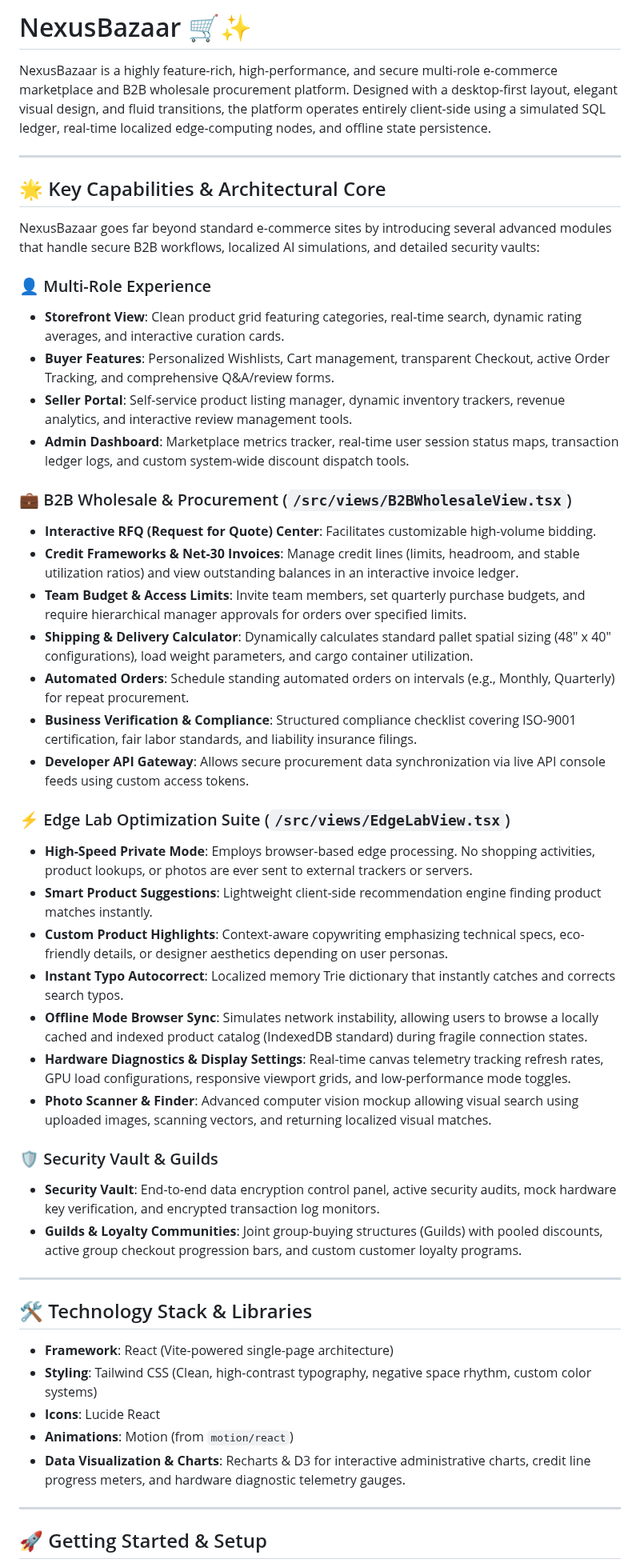
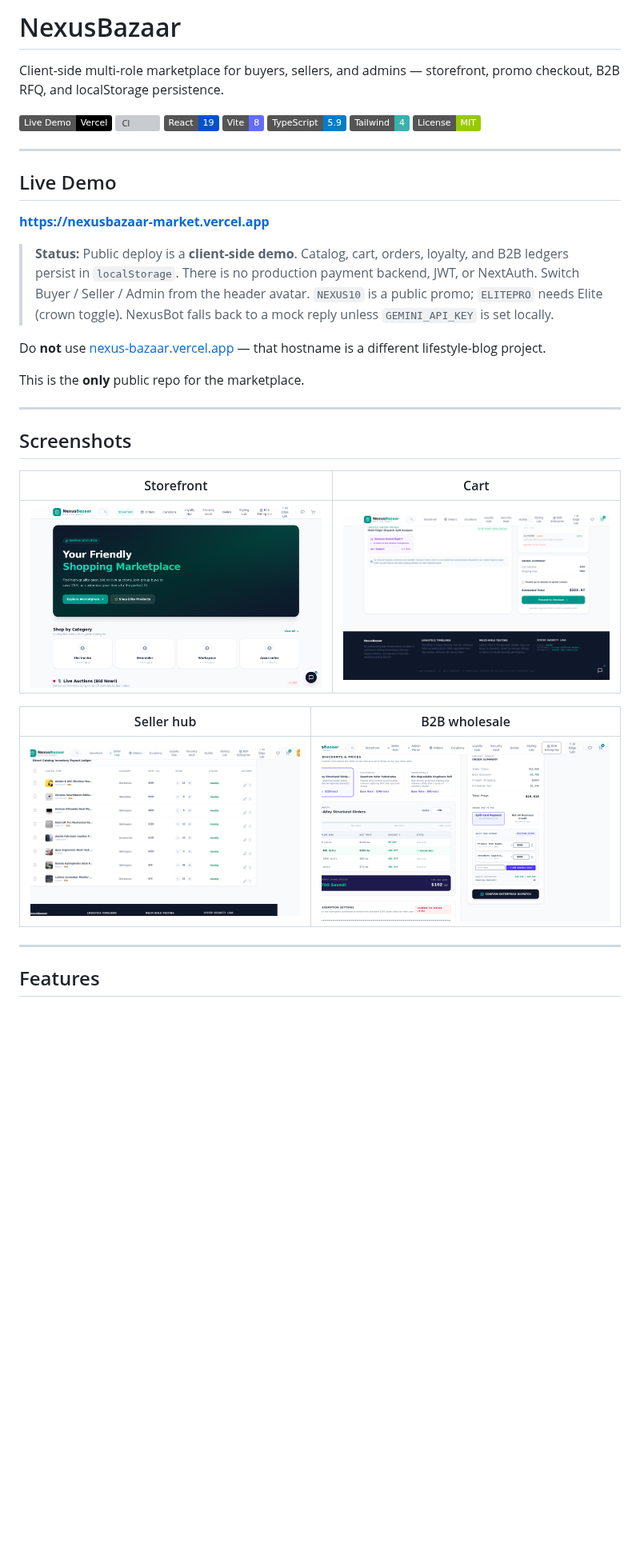
Before and after one commit to devtechedge/nexus-bazaar, a Markdown page: README.md, the part around one of its changes. Shown at 80% size. GitHub-like rendering; pictures changed too: docs/screenshots/01-storefront.png (added), docs/screenshots/02-cart.png (added), docs/screenshots/03-seller-hub.png (added); badges without logos; blank space fills up the shorter version; grey boxes are pictures that could not be loaded.

Commit message:
docs: rewrite README and add product screenshots Hiring-manager first visual, live demo caveat, and four dark product shots. Social preview crop included.

```diff
--- a/README.md
+++ b/README.md
@@ -1,52 +1,40 @@
-# NexusBazaar 🛒✨
+# NexusBazaar
 
-NexusBazaar is a highly feature-rich, high-performance, and secure multi-role e-commerce marketplace and B2B wholesale procurement platform. Designed with a desktop-first layout, elegant visual design, and fluid transitions, the platform operates entirely client-side using a simulated SQL ledger, real-time localized edge-computing nodes, and offline state persistence.
+Client-side multi-role marketplace for buyers, sellers, and admins — storefront, promo checkout, B2B RFQ, and localStorage persistence.
+
+[![Live Demo](https://img.shields.io/badge/Live%20Demo-Vercel-black?logo=vercel)](https://nexusbazaar-market.vercel.app)
+[![CI](https://github.com/devtechedge/nexus-bazaar/actions/workflows/ci.yml/badge.svg)](https://github.com/devtechedge/nexus-bazaar/actions/workflows/ci.yml)
+[![React](https://img.shields.io/badge/React-19-0052CC?logo=react)](https://react.dev/)
+[![Vite](https://img.shields.io/badge/Vite-8-646CFF?logo=vite)](https://vitejs.dev/)
+[![TypeScript](https://img.shields.io/badge/TypeScript-5.9-blue?logo=typescript)](https://www.typescriptlang.org/)
+[![Tailwind CSS](https://img.shields.io/badge/Tailwind-4-38B2AC?logo=tailwindcss)](https://tailwindcss.com/)
+[![License](https://img.shields.io/badge/License-MIT-green)](LICENSE)
 
 ---
 
-## 🌟 Key Capabilities & Architectural Core
+## Live Demo
 
-NexusBazaar goes far beyond standard e-commerce sites by introducing several advanced modules that handle secure B2B workflows, localized AI simulations, and detailed security vaults:
+**https://nexusbazaar-market.vercel.app**
 
-### 👤 Multi-Role Experience
-- **Storefront View**: Clean product grid featuring categories, real-time search, dynamic rating averages, and interactive curation cards.
-- **Buyer Features**: Personalized Wishlists, Cart management, transparent Checkout, active Order Tracking, and comprehensive Q&A/review forms.
-- **Seller Portal**: Self-service product listing manager, dynamic inventory trackers, revenue analytics, and interactive review management tools.
-- **Admin Dashboard**: Marketplace metrics tracker, real-time user session status maps, transaction ledger logs, and custom system-wide discount dispatch tools.
+> **Status:** Public deploy is a **client-side demo**. Catalog, cart, orders, loyalty, and B2B ledgers persist in `localStorage`. There is no production payment backend, JWT, or NextAuth. Switch Buyer / Seller / Admin from the header avatar. `NEXUS10` is a public promo; `ELITEPRO` needs Elite (crown toggle). NexusBot falls back to a mock reply unless `GEMINI_API_KEY` is set locally.
 
-### 💼 B2B Wholesale & Procurement (`/src/views/B2BWholesaleView.tsx`)
-- **Interactive RFQ (Request for Quote) Center**: Facilitates customizable high-volume bidding.
-- **Credit Frameworks & Net-30 Invoices**: Manage credit lines (limits, headroom, and stable utilization ratios) and view outstanding balances in an interactive invoice ledger.
-- **Team Budget & Access Limits**: Invite team members, set quarterly purchase budgets, and require hierarchical manager approvals for orders over specified limits.
-- **Shipping & Delivery Calculator**: Dynamically calculates standard pallet spatial sizing (48" x 40" configurations), load weight parameters, and cargo container utilization.
-- **Automated Orders**: Schedule standing automated orders on intervals (e.g., Monthly, Quarterly) for repeat procurement.
-- **Business Verification & Compliance**: Structured compliance checklist covering ISO-9001 certification, fair labor standards, and liability insurance filings.
-- **Developer API Gateway**: Allows secure procurement data synchronization via live API console feeds using custom access tokens.
+Do **not** use [nexus-bazaar.vercel.app](https://nexus-bazaar.vercel.app) — that hostname is a different lifestyle-blog project.
 
-### ⚡ Edge Lab Optimization Suite (`/src/views/EdgeLabView.tsx`)
-- **High-Speed Private Mode**: Employs browser-based edge processing. No shopping activities, product lookups, or photos are ever sent to external trackers or servers.
-- **Smart Product Suggestions**: Lightweight client-side recommendation engine finding product matches instantly.
-- **Custom Product Highlights**: Context-aware copywriting emphasizing technical specs, eco-friendly details, or designer aesthetics depending on user personas.
-- **Instant Typo Autocorrect**: Localized memory Trie dictionary that instantly catches and corrects search typos.
-- **Offline Mode Browser Sync**: Simulates network instability, allowing users to browse a locally cached and indexed product catalog (IndexedDB standard) during fragile connection states.
-- **Hardware Diagnostics & Display Settings**: Real-time canvas telemetry tracking refresh rates, GPU load configurations, responsive viewport grids, and low-performance mode toggles.
-- **Photo Scanner & Finder**: Advanced computer vision mockup allowing visual search using uploaded images, scanning vectors, and returning localized visual matches.
-
-### 🛡️ Security Vault & Guilds
-- **Security Vault**: End-to-end data encryption control panel, active security audits, mock hardware key verification, and encrypted transaction log monitors.
-- **Guilds & Loyalty Communities**: Joint group-buying structures (Guilds) with pooled discounts, active group checkout progression bars, and custom customer loyalty programs.
+This is the **only** public repo for the marketplace.
 
 ---
 
-## 🛠️ Technology Stack & Libraries
+## Screenshots
 
-- **Framework**: React (Vite-powered single-page architecture)
-- **Styling**: Tailwind CSS (Clean, high-contrast typography, negative space rhythm, custom color systems)
-- **Icons**: Lucide React
-- **Animations**: Motion (from `motion/react`)
-- **Data Visualization & Charts**: Recharts & D3 for interactive administrative charts, credit line progress meters, and hardware diagnostic telemetry gauges.
+| Storefront | Cart |
+|------------|------|
+| ![Storefront](docs/screenshots/01-storefront.png) | ![Cart](docs/screenshots/02-cart.png) |
+
+| Seller hub | B2B wholesale |
+|------------|---------------|
+| ![Seller hub](docs/screenshots/03-seller-hub.png) | ![B2B wholesale](docs/screenshots/04-b2b.png) |
 
 ---
 
-## 🚀 Getting Started & Setup
+## Features
 
```
Also changed, not shown: other parts of README.md (+55 -28 lines), CHANGELOG.md (+28 -27 lines), docs/social-preview.png (added).
